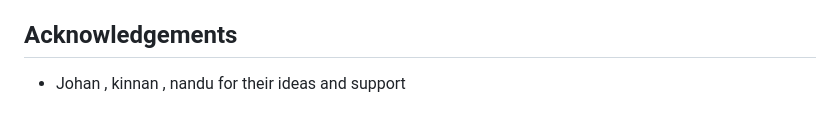
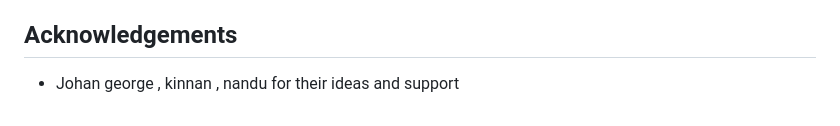
Before and after one commit to ft-johan/campuszone, a Markdown page: README.md, the part around the change. Rendered like a GitHub page.

Commit message:
Correct spelling of 'Johan' to 'Johan george'

```diff
--- a/README.md
+++ b/README.md
@@ -244,4 +244,4 @@ Contributions are welcome! Please follow these steps:
 
 ## Acknowledgements
 
-- Johan , kinnan , nandu for their ideas and support
+- Johan george , kinnan , nandu for their ideas and support
```
